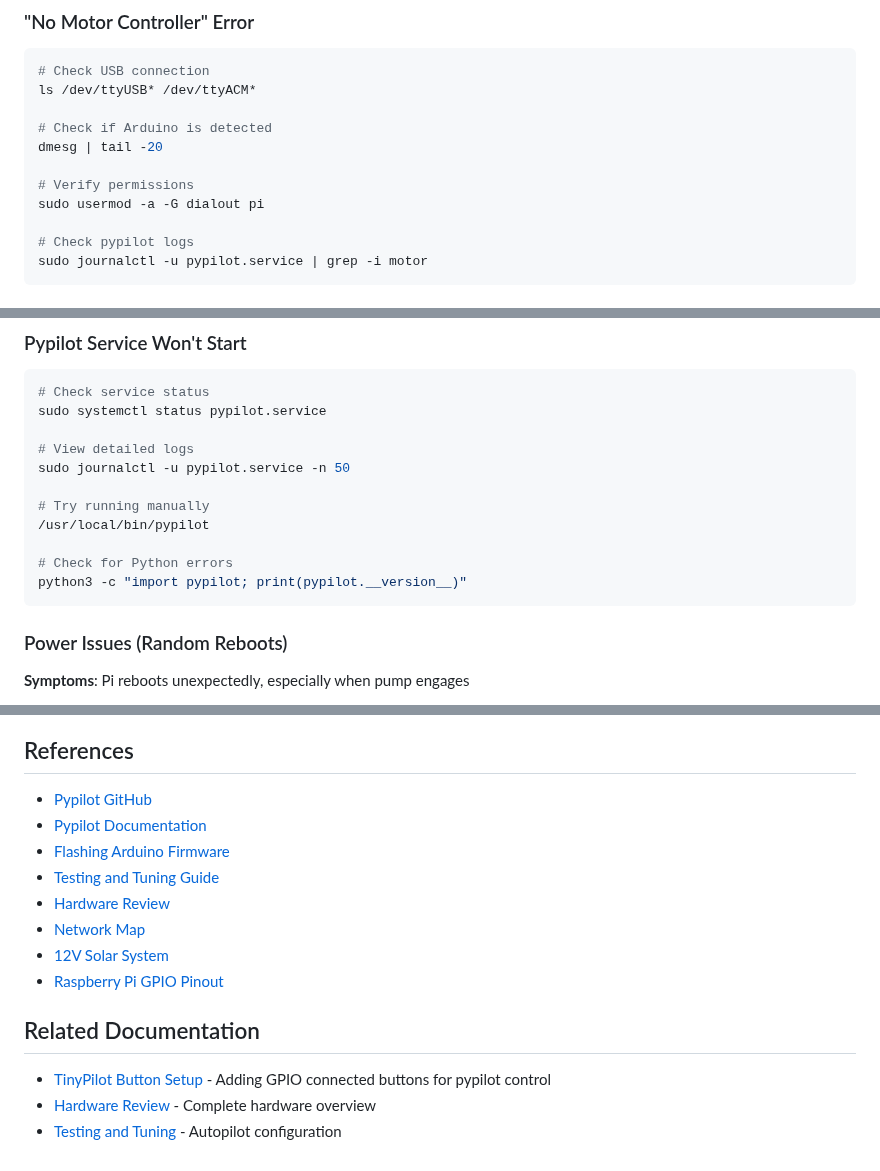
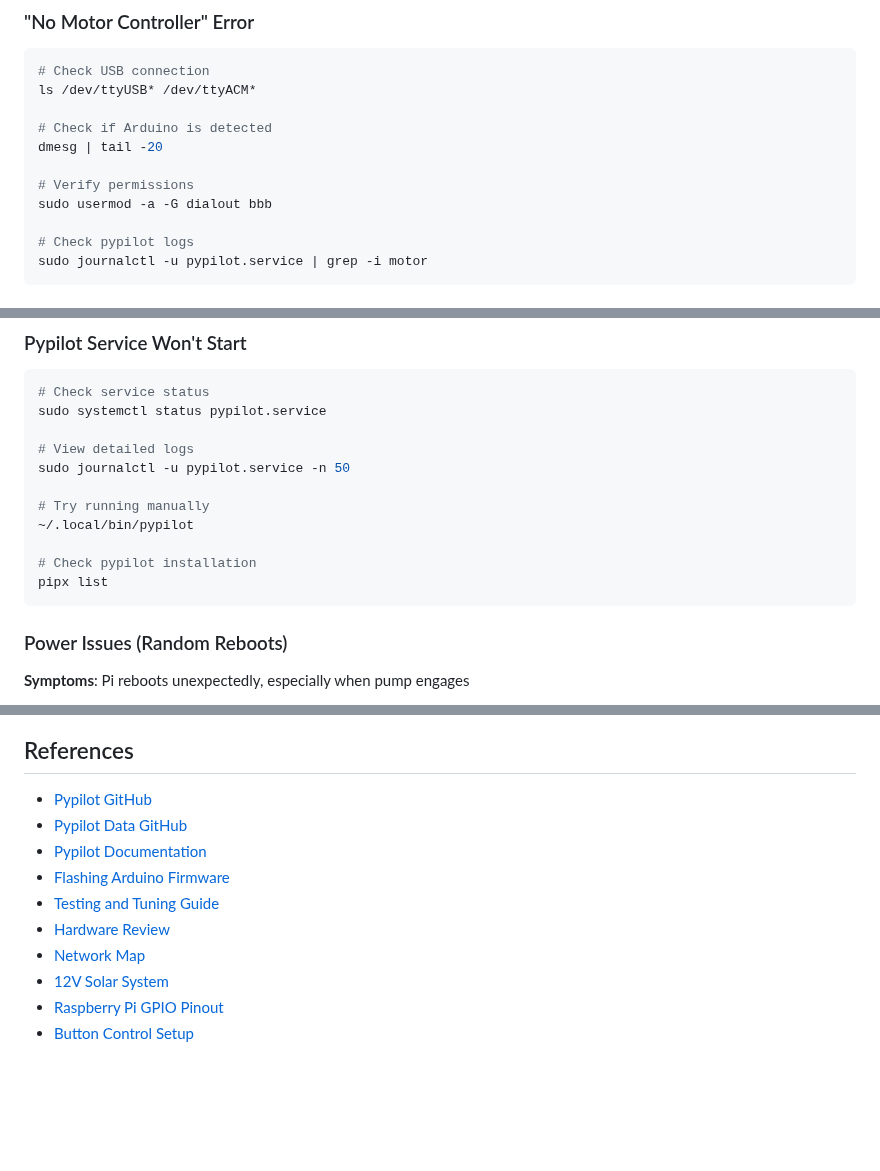
Before and after one commit to botheredbybees/pypilot4arion, a Markdown page: docs/tinypilot_setup.md, 3 parts joined by grey strips. Drawn GitHub-style; blank space fills up the shorter version.

````diff
--- a/docs/tinypilot_setup.md
+++ b/docs/tinypilot_setup.md
@@ -495,7 +535,7 @@ ls /dev/ttyUSB* /dev/ttyACM*
 dmesg | tail -20
 
 # Verify permissions
-sudo usermod -a -G dialout pi
+sudo usermod -a -G dialout bbb
 
 # Check pypilot logs
 sudo journalctl -u pypilot.service | grep -i motor
@@ -545,10 +585,10 @@ sudo systemctl status pypilot.service
 sudo journalctl -u pypilot.service -n 50
 
 # Try running manually
-/usr/local/bin/pypilot
+~/.local/bin/pypilot
 
-# Check for Python errors
-python3 -c "import pypilot; print(pypilot.__version__)"
+# Check pypilot installation
+pipx list
 ```
 
 ### Power Issues (Random Reboots)
@@ -585,6 +625,7 @@ gzip tinypilot-backup-*.img
 ## References
 
 - [Pypilot GitHub](https://github.com/pypilot/pypilot)
+- [Pypilot Data GitHub](https://github.com/pypilot/pypilot_data)
 - [Pypilot Documentation](https://pypilot.org/)
 - [Flashing Arduino Firmware](./flashing_motor_ino_to_arduino.md)
 - [Testing and Tuning Guide](./testing_and_tuning.md)
@@ -592,10 +633,4 @@ gzip tinypilot-backup-*.img
 - [Network Map](./network_map.md)
 - [12V Solar System](./12v_solar_system.md)
 - [Raspberry Pi GPIO Pinout](https://pinout.xyz/)
-
-
-## Related Documentation
-
-- [TinyPilot Button Setup](./button_control.md) - Adding GPIO connected buttons for pypilot control
-- [Hardware Review](./hardware_review.md) - Complete hardware overview
-- [Testing and Tuning](./testing_and_tuning.md) - Autopilot configuration
+- [Button Control Setup](./button_control.md)
````
Also changed, not shown: other parts of docs/tinypilot_setup.md (+63 -23 lines).
